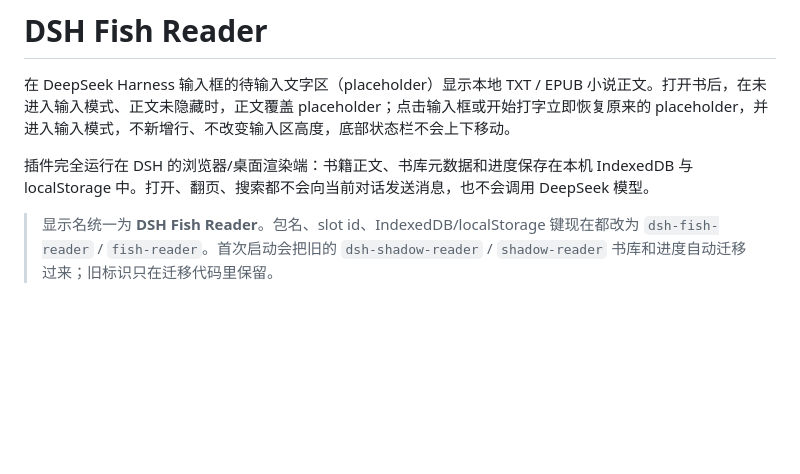
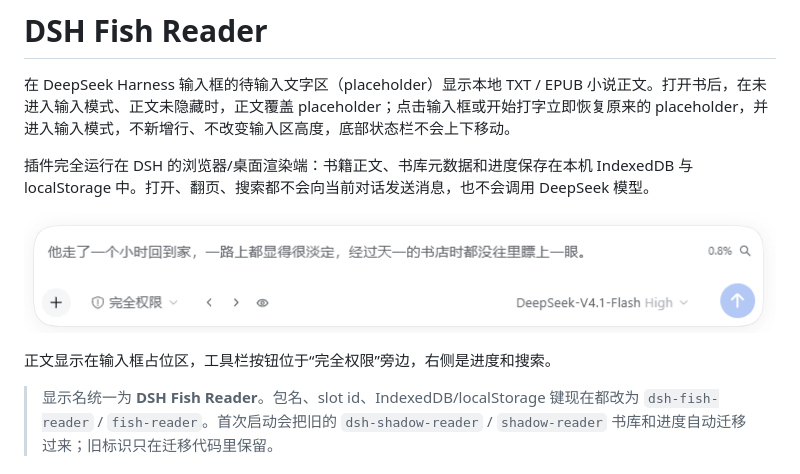
Before and after one commit to coyomii/dsh-fish-reader, a Markdown page: README.md, the part around the change. GitHub-like rendering; pictures changed too: docs/images/reader-example.png (added); blank space fills up the shorter version.

Commit message:
Add reader screenshot to README

```diff
--- a/README.md
+++ b/README.md
@@ -3,6 +3,10 @@
 在 DeepSeek Harness 输入框的待输入文字区（placeholder）显示本地 TXT / EPUB 小说正文。打开书后，在未进入输入模式、正文未隐藏时，正文覆盖 placeholder；点击输入框或开始打字立即恢复原来的 placeholder，并进入输入模式，不新增行、不改变输入区高度，底部状态栏不会上下移动。
 
 插件完全运行在 DSH 的浏览器/桌面渲染端：书籍正文、书库元数据和进度保存在本机 IndexedDB 与 localStorage 中。打开、翻页、搜索都不会向当前对话发送消息，也不会调用 DeepSeek 模型。
+
+![DSH Fish Reader 阅读示例](docs/images/reader-example.png)
+
+正文显示在输入框占位区，工具栏按钮位于“完全权限”旁边，右侧是进度和搜索。
 
 > 显示名统一为 **DSH Fish Reader**。包名、slot id、IndexedDB/localStorage 键现在都改为 `dsh-fish-reader` / `fish-reader`。首次启动会把旧的 `dsh-shadow-reader` / `shadow-reader` 书库和进度自动迁移过来；旧标识只在迁移代码里保留。
 
```
